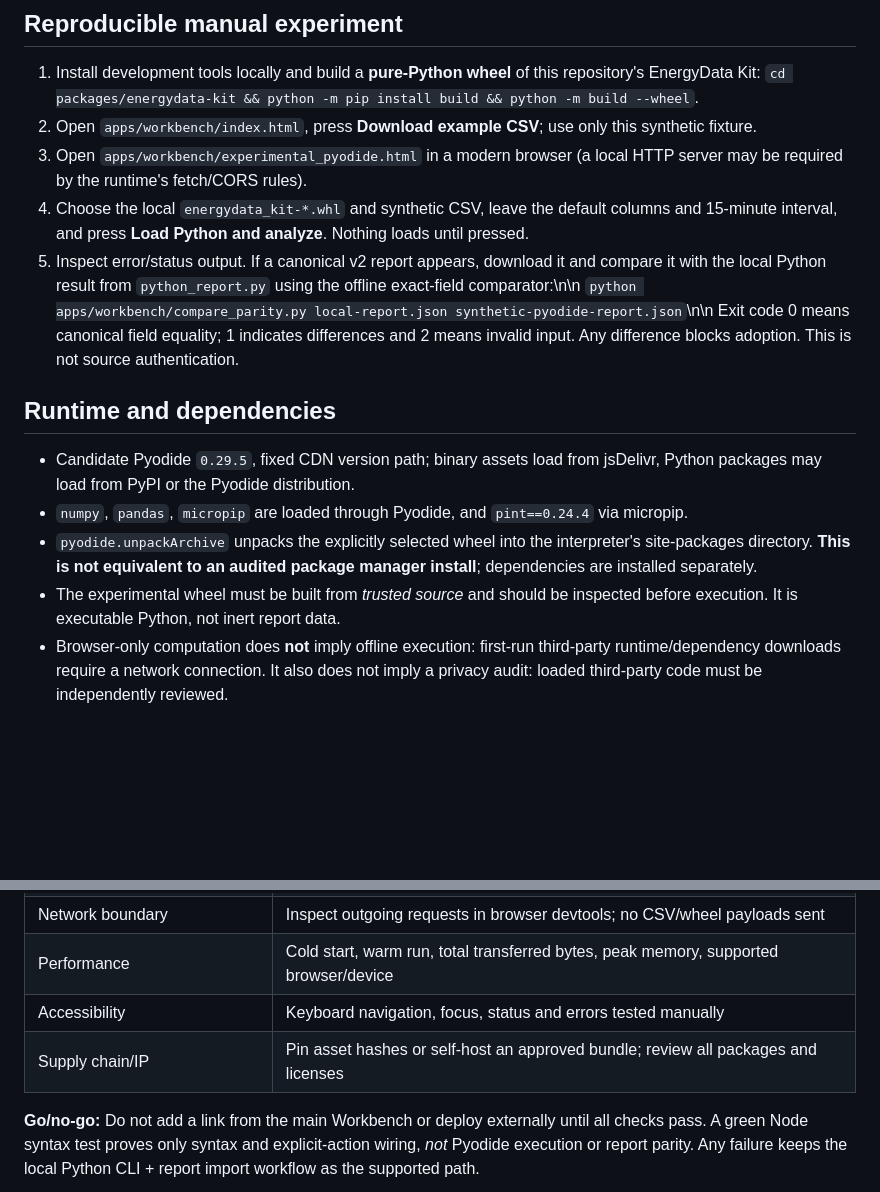
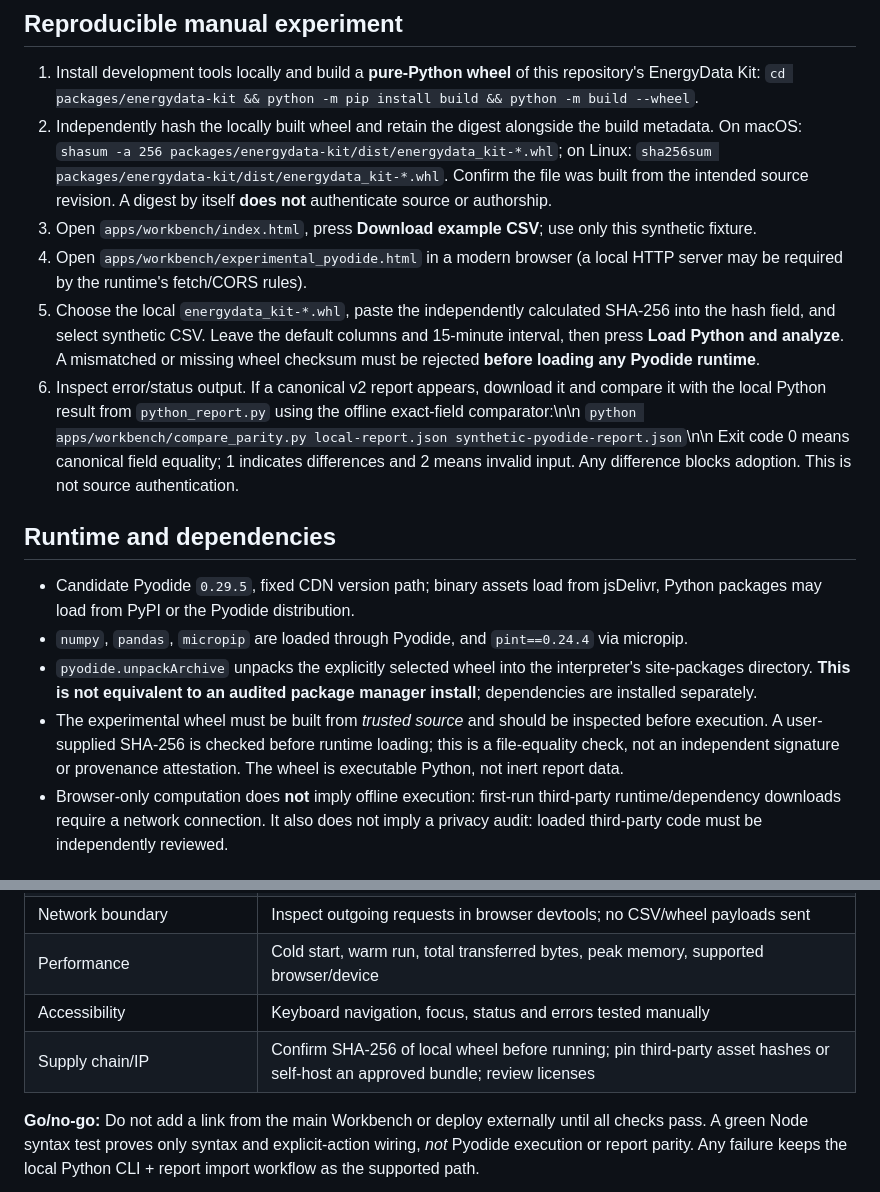
Before and after one commit to PederFalkman/opensource, a Markdown page: apps/workbench/WEB05_PYODIDE_SPIKE.md, 2 parts joined by grey strips. Drawn GitHub-style; blank space fills up the shorter version.

Commit message:
docs(web): reproduce trusted wheel build hash and refusal path before runtime loading

```diff
--- a/apps/workbench/WEB05_PYODIDE_SPIKE.md
+++ b/apps/workbench/WEB05_PYODIDE_SPIKE.md
@@ -6,17 +6,18 @@ This is a **technical spike** in `experimental_pyodide.html`, not a working prod
 
 1. Install development tools locally and build a **pure-Python wheel** of this repository's EnergyData Kit:
    `cd packages/energydata-kit && python -m pip install build && python -m build --wheel`.
-2. Open `apps/workbench/index.html`, press **Download example CSV**; use only this synthetic fixture.
-3. Open `apps/workbench/experimental_pyodide.html` in a modern browser (a local HTTP server may be required by the runtime's fetch/CORS rules).
-4. Choose the local `energydata_kit-*.whl` and synthetic CSV, leave the default columns and 15-minute interval, and press **Load Python and analyze**. Nothing loads until pressed.
-5. Inspect error/status output. If a canonical v2 report appears, download it and compare it with the local Python result from `python_report.py` using the offline exact-field comparator:\n\n   `python apps/workbench/compare_parity.py local-report.json synthetic-pyodide-report.json`\n\n   Exit code 0 means canonical field equality; 1 indicates differences and 2 means invalid input. Any difference blocks adoption. This is not source authentication.
+2. Independently hash the locally built wheel and retain the digest alongside the build metadata. On macOS: `shasum -a 256 packages/energydata-kit/dist/energydata_kit-*.whl`; on Linux: `sha256sum packages/energydata-kit/dist/energydata_kit-*.whl`. Confirm the file was built from the intended source revision. A digest by itself **does not** authenticate source or authorship.
+3. Open `apps/workbench/index.html`, press **Download example CSV**; use only this synthetic fixture.
+4. Open `apps/workbench/experimental_pyodide.html` in a modern browser (a local HTTP server may be required by the runtime's fetch/CORS rules).
+5. Choose the local `energydata_kit-*.whl`, paste the independently calculated SHA-256 into the hash field, and select synthetic CSV. Leave the default columns and 15-minute interval, then press **Load Python and analyze**. A mismatched or missing wheel checksum must be rejected **before loading any Pyodide runtime**.
+6. Inspect error/status output. If a canonical v2 report appears, download it and compare it with the local Python result from `python_report.py` using the offline exact-field comparator:\n\n   `python apps/workbench/compare_parity.py local-report.json synthetic-pyodide-report.json`\n\n   Exit code 0 means canonical field equality; 1 indicates differences and 2 means invalid input. Any difference blocks adoption. This is not source authentication.
 
 ## Runtime and dependencies
 
 - Candidate Pyodide `0.29.5`, fixed CDN version path; binary assets load from jsDelivr, Python packages may load from PyPI or the Pyodide distribution.
 - `numpy`, `pandas`, `micropip` are loaded through Pyodide, and `pint==0.24.4` via micropip.
 - `pyodide.unpackArchive` unpacks the explicitly selected wheel into the interpreter's site-packages directory. **This is not equivalent to an audited package manager install**; dependencies are installed separately.
-- The experimental wheel must be built from *trusted source* and should be inspected before execution. It is executable Python, not inert report data.
+- The experimental wheel must be built from *trusted source* and should be inspected before execution. A user-supplied SHA-256 is checked before runtime loading; this is a file-equality check, not an independent signature or provenance attestation. The wheel is executable Python, not inert report data.
 - Browser-only computation does **not** imply offline execution: first-run third-party runtime/dependency downloads require a network connection. It also does not imply a privacy audit: loaded third-party code must be independently reviewed.
 
 ## Verification matrix (all pending until measured)
@@ -30,6 +31,6 @@ This is a **technical spike** in `experimental_pyodide.html`, not a working prod
 | Network boundary | Inspect outgoing requests in browser devtools; no CSV/wheel payloads sent |
 | Performance | Cold start, warm run, total transferred bytes, peak memory, supported browser/device |
 | Accessibility | Keyboard navigation, focus, status and errors tested manually |
-| Supply chain/IP | Pin asset hashes or self-host an approved bundle; review all packages and licenses |
+| Supply chain/IP | Confirm SHA-256 of local wheel before running; pin third-party asset hashes or self-host an approved bundle; review licenses |
 
 **Go/no-go:** Do not add a link from the main Workbench or deploy externally until all checks pass. A green Node syntax test proves only syntax and explicit-action wiring, *not* Pyodide execution or report parity. Any failure keeps the local Python CLI + report import workflow as the supported path.
```
